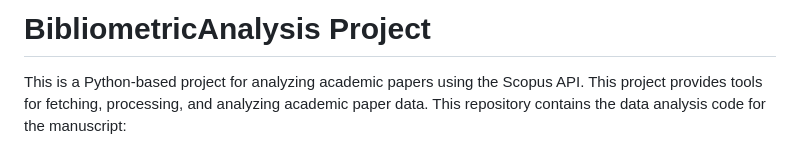
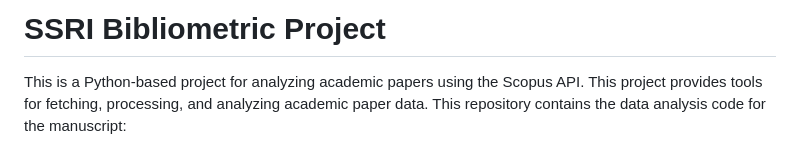
Before and after one commit to jarolim14/SSRI-Evolution, a Markdown page: README.md, the part around the change. Drawn GitHub-style.

```diff
--- a/README.md
+++ b/README.md
@@ -1,4 +1,4 @@
-# BibliometricAnalysis Project
+# SSRI Bibliometric Project
 
 This is a Python-based project for analyzing academic papers using the Scopus API. This project provides tools for fetching, processing, and analyzing academic paper data.
 This repository contains the data analysis code for the manuscript:
```
